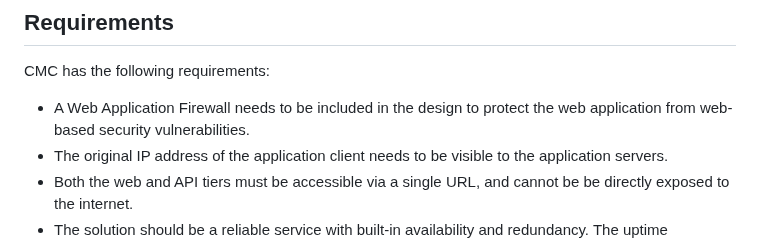
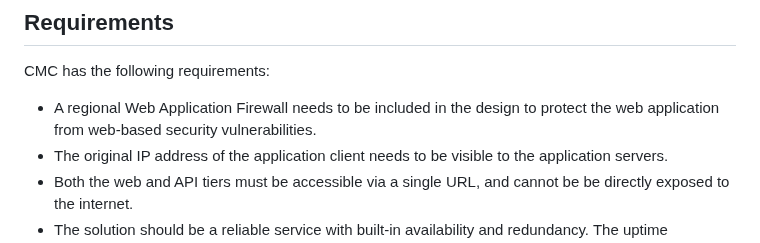
Before and after one commit to jonathan-vella/secure-networking-hackathon, a Markdown page: challenges/Challenge-04.md, the part around the change. Rendered like a GitHub page.

```diff
--- a/challenges/Challenge-04.md
+++ b/challenges/Challenge-04.md
@@ -16,7 +16,7 @@ CMC wants to prevent DDoS and keep the app up and running. They want to prevent
 
 CMC has the following requirements:
 
-- A Web Application Firewall needs to be included in the design to protect the web application from web-based security vulnerabilities.
+- A regional Web Application Firewall needs to be included in the design to protect the web application from web-based security vulnerabilities.
 - The original IP address of the application client needs to be visible to the application servers.
 - Both the web and API tiers must be accessible via a single URL, and cannot be be directly exposed to the internet.
 - The solution should be a reliable service with built-in availability and redundancy. The uptime requirement is 99.99%.
```
